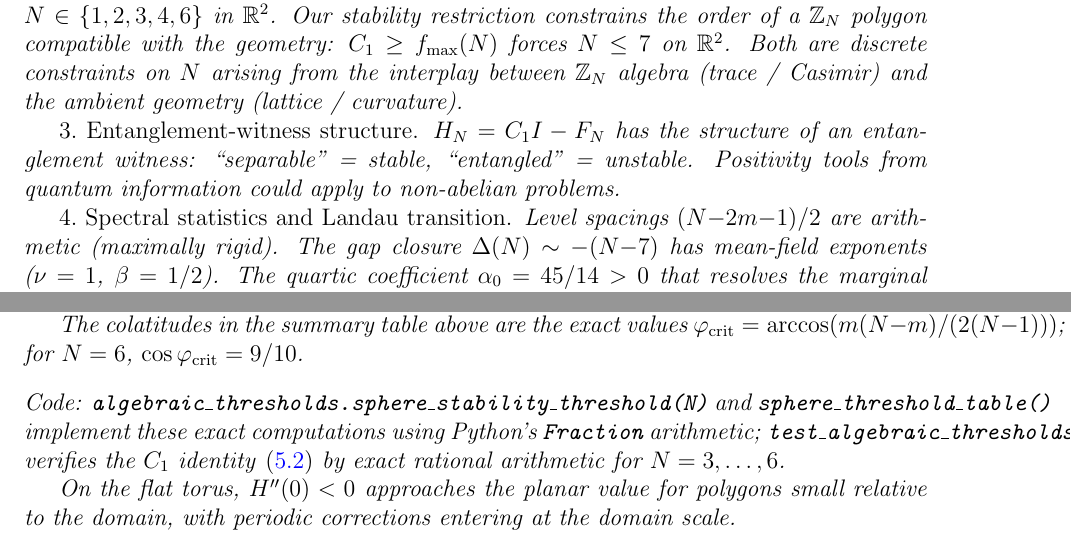
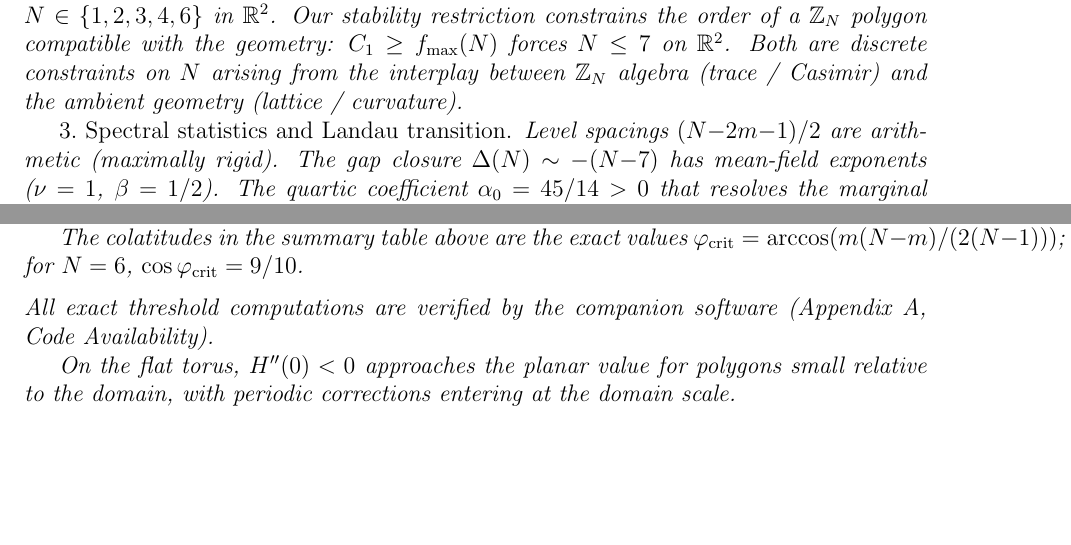
Before and after one commit to speagleg/polar-planetary-polygons, a LaTeX paper (latex/paper-1-mathematics/main.tex): two parts of pages 9 and 11 of 19, joined at a grey line, cut so that both start at the same text, the shorter picture padded with empty space. Compiled offline with pdfLaTeX.

Commit message:
Paper 1: fix 6 reviewer items (orphan, phrasing, witness, code, refs)
2. Removed orphan "\paragraph{General algebraic field pattern}" header
   stranded between §5 and §6 from an earlier reorganization.

3. Fixed "the centered spiral of the centered spiral deformation" →
   "the centered spiral deformation" (redundancy artifact).

4. SF = μ(N) already proven (previous commit via dC₁/dξ > 0). No change.

5. Removed vague entanglement-witness remark (Point 3 of Remark 4.1).
   Too speculative ("could apply" without specifying what problem or tool).
   Renumbered Point 4 → Point 3.

6. Consolidated inline code references into single pointers to
   "companion Appendix A, Code Availability" instead of listing
   specific Python modules in mathematical text.

III. Fixed intro section reference: "(Section 5)" → "(Sections 5–6)"
     since Propositions 5.5–5.6 and Corollary 5.4 are in §6.

19 pages, 0 undefined refs.

Co-Authored-By: Claude Opus 4.6 (1M context) <noreply@anthropic.com>

```diff
--- a/latex/paper-1-mathematics/main.tex
+++ b/latex/paper-1-mathematics/main.tex
@@ -659,12 +659,7 @@ $N \le 7$ on $\mathbb{R}^2$.  Both are discrete constraints on
 $N$ arising from the interplay between $\mathbb{Z}_N$ algebra
 (trace / Casimir) and the ambient geometry (lattice / curvature).
 
-\emph{3.\ Entanglement-witness structure.}
-$H_N = C_1 I - F_N$ has the structure of an entanglement witness:
-``separable'' = stable, ``entangled'' = unstable.  Positivity tools
-from quantum information could apply to non-abelian problems.
-
-\emph{4.\ Spectral statistics and Landau transition.}
+\emph{3.\ Spectral statistics and Landau transition.}
 Level spacings $(N{-}2m{-}1)/2$ are arithmetic (maximally rigid).
 The gap closure $\Delta(N) \sim -(N{-}7)$ has mean-field exponents
 ($\nu = 1$, $\beta = 1/2$).  The quartic coefficient
@@ -856,11 +851,8 @@ for $N = 6$, $\cos\varphi_{\mathrm{crit}} = 9/10$.
 \end{remark}
 
 \noindent
-Code: \texttt{algebraic\_thresholds.sphere\_stability\_threshold(N)} and
-\texttt{sphere\_threshold\_table()} implement these exact computations using
-Python's \texttt{Fraction} arithmetic; \texttt{test\_algebraic\_thresholds.py}
-verifies the $C_1$ identity \eqref{eq:cos_crit} by exact rational arithmetic
-for $N = 3, \ldots, 6$.
+All exact threshold computations are verified by the companion
+software (Appendix~A, Code Availability).
 
 On the flat torus, $H''(0) < 0$ approaches the planar value for
 polygons small relative to the domain, with periodic corrections
```
Also changed, not shown: latex/paper-1-mathematics/main.tex (10 more changed lines).
